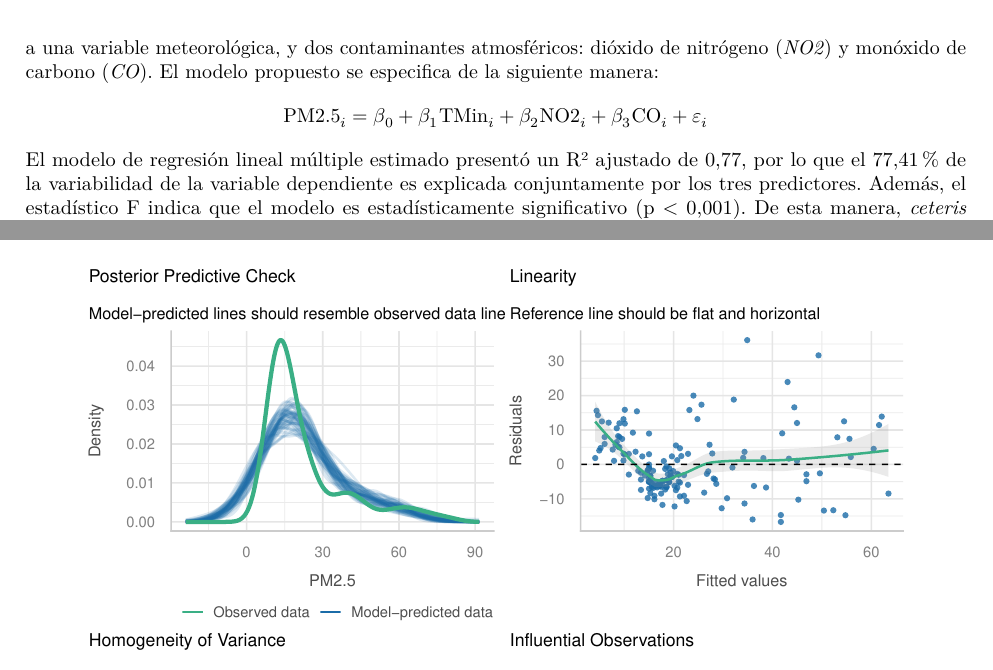
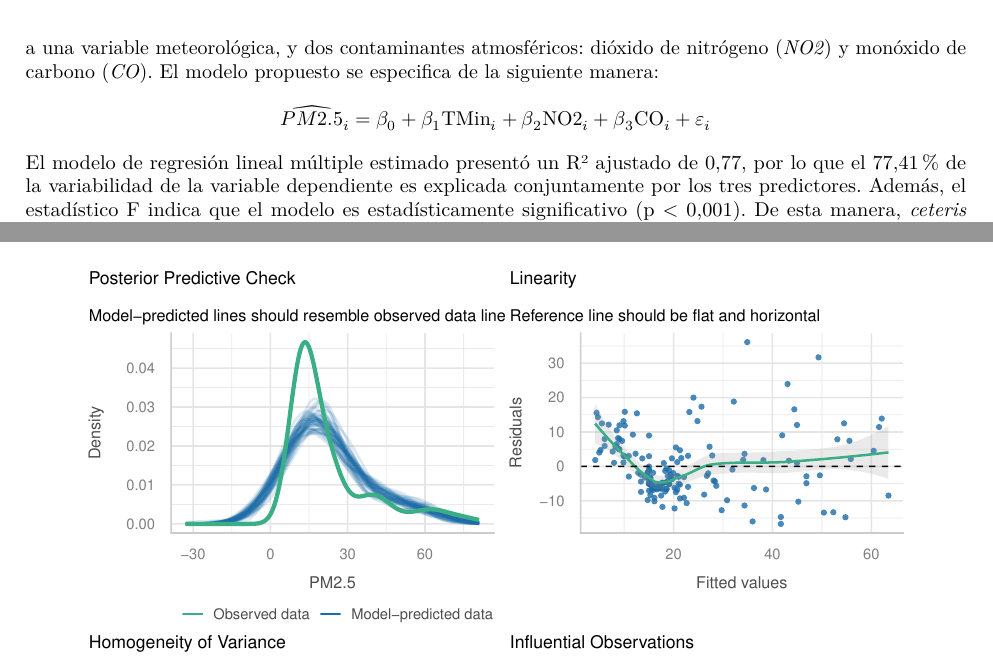
Before and after one commit to pablocamposabu/diplomado-estadistica-2026, a Quarto document (Qmd/01-Informe_1.qmd): two parts of pages 5 and 8 of 9, joined at a grey line, cut so that both start at the same text. The pictures show the output file output/Qmd/01-Informe_1.pdf that the author committed with the source.

Commit message:
Ajuste estético a fórmula del MRLM de pregunta 4.

```diff
--- a/Qmd/01-Informe_1.qmd
+++ b/Qmd/01-Informe_1.qmd
@@ -496,7 +496,7 @@
 
 Con base en los resultados obtenidos previamente, se propone un modelo de regresión lineal múltiple para explicar los niveles de *PM2.5*, incorporando como predictores la temperatura mínima (*TMin*), correspondiente a una variable meteorológica, y dos contaminantes atmosféricos: dióxido de nitrógeno (*NO2*) y monóxido de carbono (*CO*). El modelo propuesto se especifica de la siguiente manera:
 $$
-\mathrm{PM2.5}_{i}
+\widehat{PM2.5}_{i}
 =
 \beta_0
 + \beta_1 \mathrm{TMin}_i
```
Also changed, not shown: output/Qmd/01-Informe_1.pdf.
